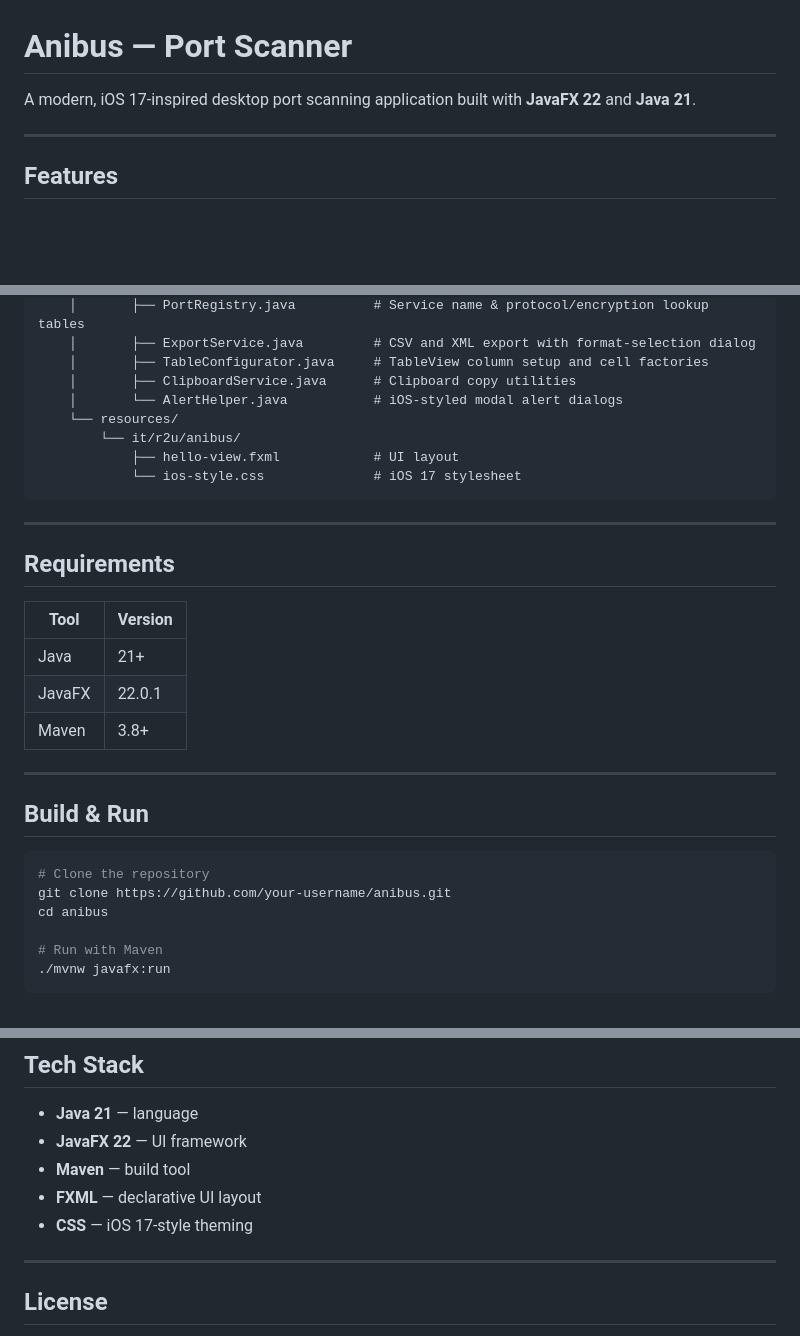
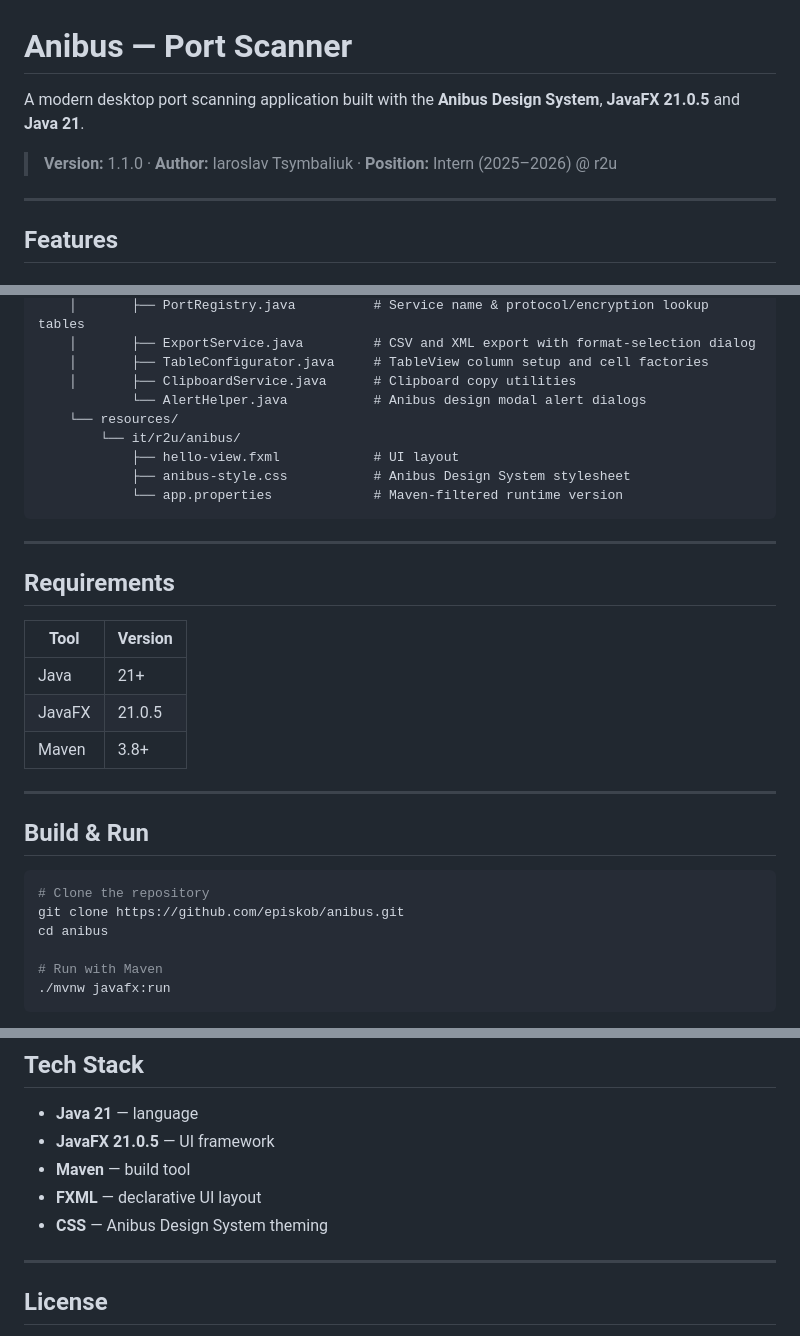
Before and after one commit to episkob/anibus, a Markdown page: README.md, 3 parts joined by grey strips. Rendered like a GitHub page; blank space fills up the shorter version.

````diff
--- a/README.md
+++ b/README.md
@@ -1,6 +1,8 @@
 # Anibus — Port Scanner
 
-A modern, iOS 17-inspired desktop port scanning application built with **JavaFX 22** and **Java 21**.
+A modern desktop port scanning application built with the **Anibus Design System**, **JavaFX 21.0.5** and **Java 21**.
+
+> **Version:** 1.1.0 · **Author:** Iaroslav Tsymbaliuk · **Position:** Intern (2025–2026) @ r2u
 
 ---
 
@@ -49,11 +51,12 @@ src/
     │       ├── ExportService.java         # CSV and XML export with format-selection dialog
     │       ├── TableConfigurator.java     # TableView column setup and cell factories
     │       ├── ClipboardService.java      # Clipboard copy utilities
-    │       └── AlertHelper.java           # iOS-styled modal alert dialogs
+            └── AlertHelper.java           # Anibus design modal alert dialogs
     └── resources/
         └── it/r2u/anibus/
             ├── hello-view.fxml            # UI layout
-            └── ios-style.css              # iOS 17 stylesheet
+            ├── anibus-style.css           # Anibus Design System stylesheet
+            └── app.properties             # Maven-filtered runtime version
 ```
 
 ---
@@ -63,7 +66,7 @@ src/
 | Tool   | Version |
 |--------|---------|
 | Java   | 21+     |
-| JavaFX | 22.0.1  |
+| JavaFX | 21.0.5  |
 | Maven  | 3.8+    |
 
 ---
@@ -72,7 +75,7 @@ src/
 
 ```bash
 # Clone the repository
-git clone https://github.com/your-username/anibus.git
+git clone https://github.com/episkob/anibus.git
 cd anibus
 
 # Run with Maven
@@ -104,10 +107,10 @@ mvnw.cmd javafx:run
 ## Tech Stack
 
 - **Java 21** — language
-- **JavaFX 22** — UI framework
+- **JavaFX 21.0.5** — UI framework
 - **Maven** — build tool
 - **FXML** — declarative UI layout
-- **CSS** — iOS 17-style theming
+- **CSS** — Anibus Design System theming
 
 ---
 
````
Also changed, not shown: other parts of README.md (+1 -1 lines), README_IT.md (+11 -8 lines), README_RU.md (+11 -8 lines).
